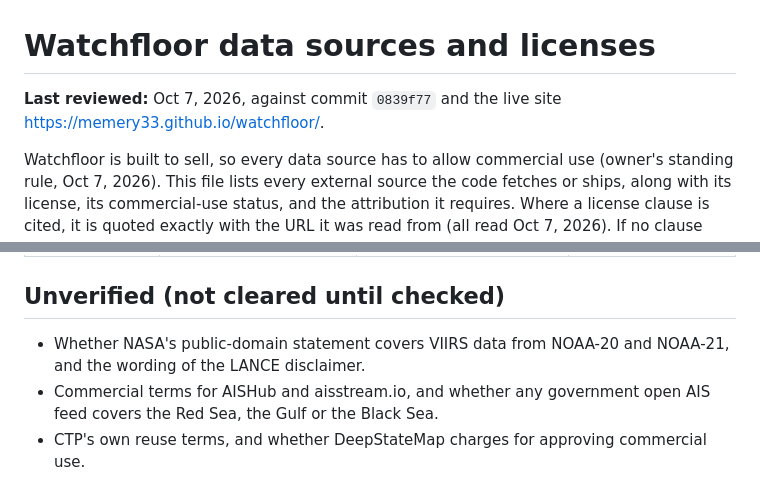
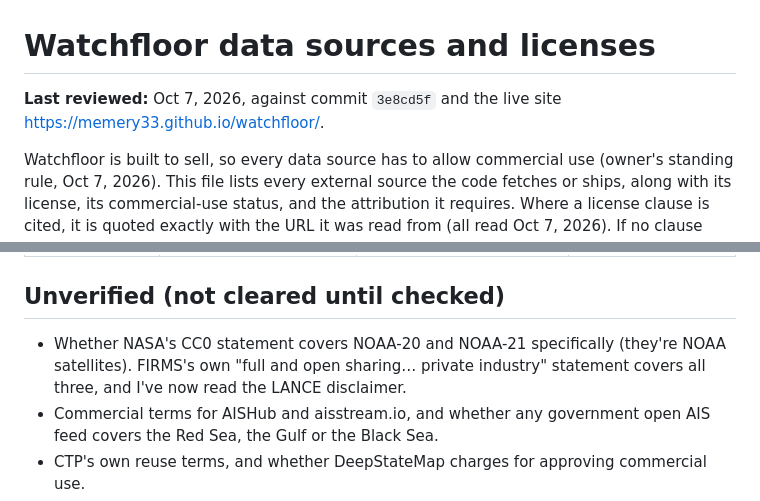
Before and after one commit to memery33/watchfloor, a Markdown page: docs/sources.md, 2 parts joined by grey strips. Rendered like a GitHub page.

Commit message:
Docs: sources.md adds NASA FIRMS (live), marks Leaflet notice fixed

```diff
--- a/docs/sources.md
+++ b/docs/sources.md
@@ -1,6 +1,6 @@
 # Watchfloor data sources and licenses
 
-**Last reviewed:** Oct 7, 2026, against commit `0839f77` and the live site https://memery33.github.io/watchfloor/.
+**Last reviewed:** Oct 7, 2026, against commit `3e8cd5f` and the live site https://memery33.github.io/watchfloor/.
 
 Watchfloor is built to sell, so every data source has to allow commercial use (owner's standing rule, Oct 7, 2026). This file lists every external source the code fetches or ships, along with its license, its commercial-use status, and the attribution it requires. Where a license clause is cited, it is quoted exactly with the URL it was read from (all read Oct 7, 2026). If no clause could be found, the entry says **unverified**.
 
@@ -60,7 +62,7 @@ None of these layers ingests third-party data yet. Fires, ships and flights have
 
 ## Unverified (not cleared until checked)
 
-- Whether NASA's public-domain statement covers VIIRS data from NOAA-20 and NOAA-21, and the wording of the LANCE disclaimer.
+- Whether NASA's CC0 statement covers NOAA-20 and NOAA-21 specifically (they're NOAA satellites). FIRMS's own "full and open sharing… private industry" statement covers all three, and I've now read the LANCE disclaimer.
 - Commercial terms for AISHub and aisstream.io, and whether any government open AIS feed covers the Red Sea, the Gulf or the Black Sea.
 - CTP's own reuse terms, and whether DeepStateMap charges for approving commercial use.
 - ACLED's attribution policy (moot unless we buy a license).
```
Also changed, not shown: other parts of docs/sources.md (+7 -5 lines).
